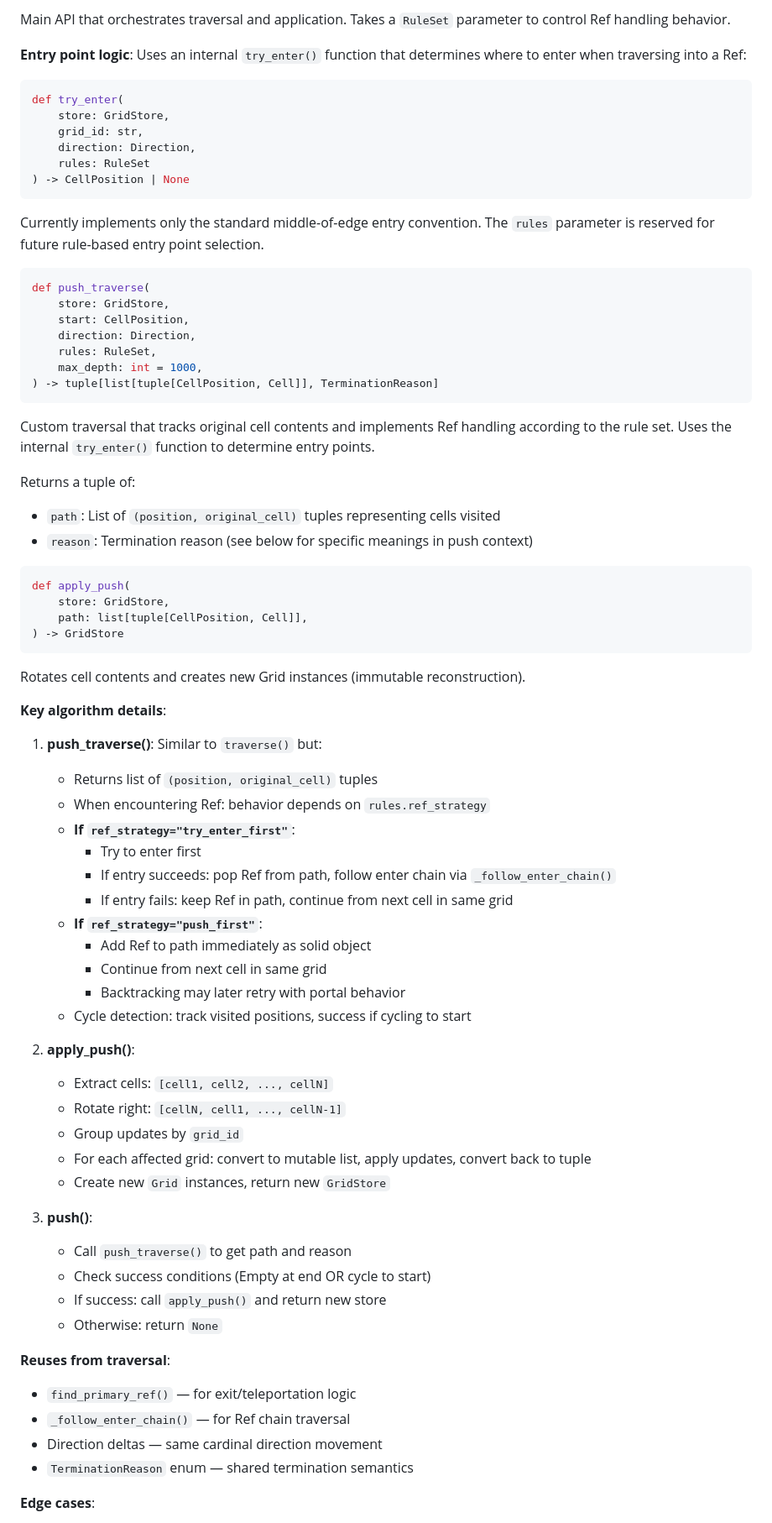
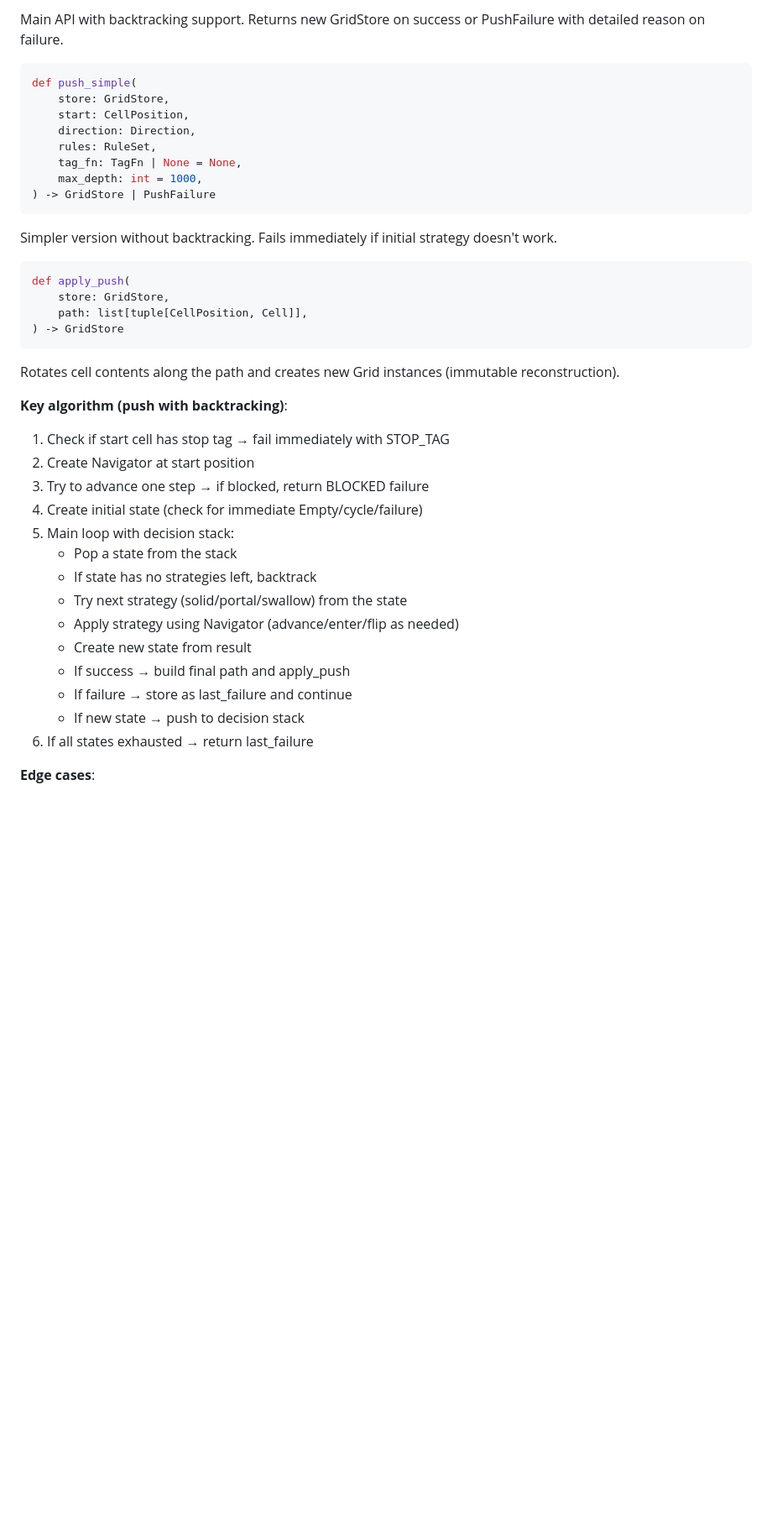
Before and after one commit to JamesHopkin/paragrid, a Markdown page: docs/design.md, the part around one of its changes. Shown at 84% size. Rendered like a GitHub page; blank space fills up the shorter version.

````diff
--- a/docs/design.md
+++ b/docs/design.md
@@ -284,33 +203,19 @@ def push(
 ```
 
-Main API that orchestrates traversal and application. Takes a `RuleSet` parameter to control Ref handling behavior.
-
-**Entry point logic**: Uses an internal `try_enter()` function that determines where to enter when traversing into a Ref:
-```python
-def try_enter(
-    store: GridStore,
-    grid_id: str,
-    direction: Direction,
-    rules: RuleSet
-) -> CellPosition | None
-```
-Currently implements only the standard middle-of-edge entry convention. The `rules` parameter is reserved for future rule-based entry point selection.
+Main API with backtracking support. Returns new GridStore on success or PushFailure with detailed reason on failure.
 
 ```python
-def push_traverse(
+def push_simple(
     store: GridStore,
     start: CellPosition,
     direction: Direction,
     rules: RuleSet,
+    tag_fn: TagFn | None = None,
     max_depth: int = 1000,
-) -> tuple[list[tuple[CellPosition, Cell]], TerminationReason]
+) -> GridStore | PushFailure
 ```
 
-Custom traversal that tracks original cell contents and implements Ref handling according to the rule set. Uses the internal `try_enter()` function to determine entry points.
-
-Returns a tuple of:
-- `path`: List of `(position, original_cell)` tuples representing cells visited
-- `reason`: Termination reason (see below for specific meanings in push context)
+Simpler version without backtracking. Fails immediately if initial strategy doesn't work.
 
 ```python
 def apply_push(
@@ -319,40 +224,23 @@ def apply_push(
 ) -> GridStore
 ```
 
-Rotates cell contents and creates new Grid instances (immutable reconstruction).
+Rotates cell contents along the path and creates new Grid instances (immutable reconstruction).
 
-**Key algorithm details**:
+**Key algorithm (push with backtracking)**:
 
-1. **push_traverse()**: Similar to `traverse()` but:
-   - Returns list of `(position, original_cell)` tuples
-   - When encountering Ref: behavior depends on `rules.ref_strategy`
-   - **If `ref_strategy="try_enter_first"`**:
-     - Try to enter first
-     - If entry succeeds: pop Ref from path, follow enter chain via `_follow_enter_chain()`
-     - If entry fails: keep Ref in path, continue from next cell in same grid
-   - **If `ref_strategy="push_first"`**:
-     - Add Ref to path immediately as solid object
-     - Continue from next cell in same grid
-     - Backtracking may later retry with portal behavior
-   - Cycle detection: track visited positions, success if cycling to start
-
-2. **apply_push()**:
-   - Extract cells: `[cell1, cell2, ..., cellN]`
-   - Rotate right: `[cellN, cell1, ..., cellN-1]`
-   - Group updates by `grid_id`
-   - For each affected grid: convert to mutable list, apply updates, convert back to tuple
-   - Create new `Grid` instances, return new `GridStore`
-
-3. **push()**:
-   - Call `push_traverse()` to get path and reason
-   - Check success conditions (Empty at end OR cycle to start)
-   - If success: call `apply_push()` and return new store
-   - Otherwise: return `None`
-
-**Reuses from traversal**:
-- `find_primary_ref()` — for exit/teleportation logic
-- `_follow_enter_chain()` — for Ref chain traversal
-- Direction deltas — same cardinal direction movement
-- `TerminationReason` enum — shared termination semantics
+1. Check if start cell has stop tag → fail immediately with STOP_TAG
+2. Create Navigator at start position
+3. Try to advance one step → if blocked, return BLOCKED failure
+4. Create initial state (check for immediate Empty/cycle/failure)
+5. Main loop with decision stack:
+   - Pop a state from the stack
+   - If state has no strategies left, backtrack
+   - Try next strategy (solid/portal/swallow) from the state
+   - Apply strategy using Navigator (advance/enter/flip as needed)
+   - Create new state from result
+   - If success → build final path and apply_push
+   - If failure → store as last_failure and continue
+   - If new state → push to decision stack
+6. If all states exhausted → return last_failure
 
 **Edge cases**:
````
Also changed, not shown: other parts of docs/design.md (+56 -141 lines).
